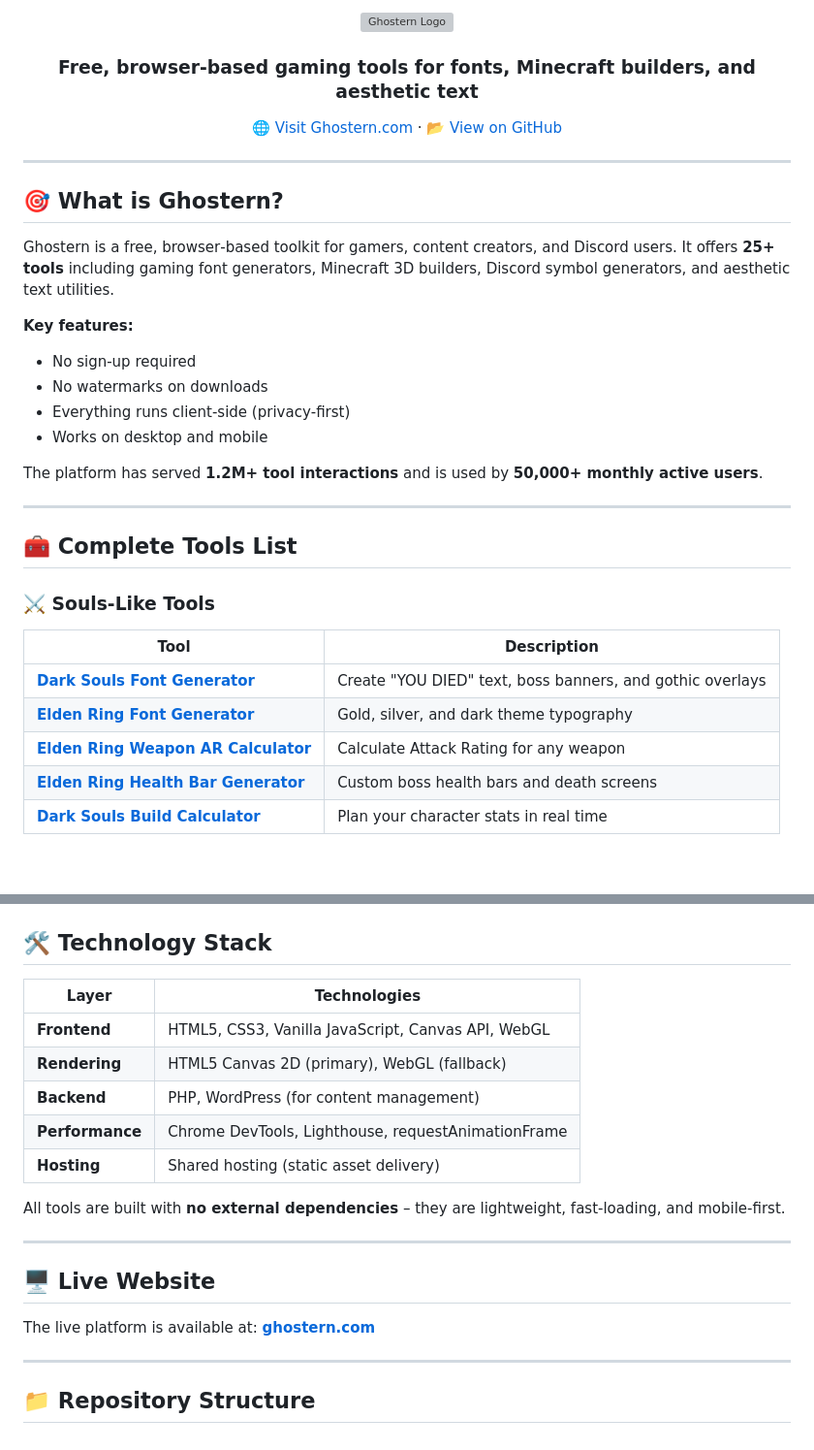
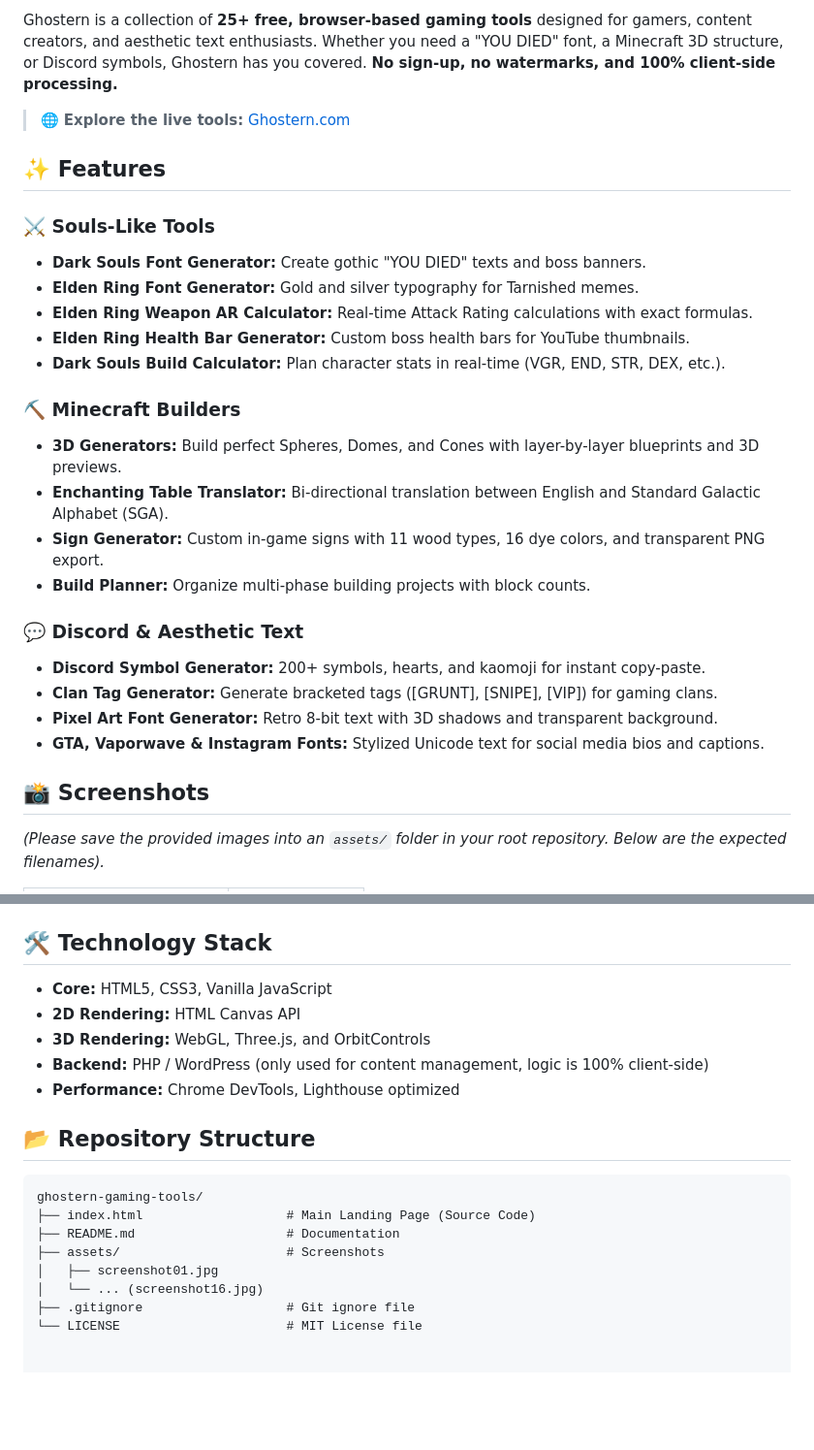
Before and after one commit to sharjeel2025/ghostern-gaming-text-tools, a Markdown page: README.md, 2 parts joined by grey strips. Shown at 97% size. Drawn GitHub-style; blank space fills up the shorter version; grey boxes are pictures that could not be loaded.

````diff
--- a/README.md
+++ b/README.md
@@ -4,37 +4,30 @@
 
-<img src="https://ghostern.com/wp-content/uploads/2024/10/Ghostern-logo.png" width="140" alt="Ghostern Logo">
+Ghostern is a collection of **25+ free, browser-based gaming tools** designed for gamers, content creators, and aesthetic text enthusiasts. Whether you need a "YOU DIED" font, a Minecraft 3D structure, or Discord symbols, Ghostern has you covered. **No sign-up, no watermarks, and 100% client-side processing.**
 
-### Free, browser‑based gaming tools for fonts, Minecraft builders, and aesthetic text
+> 🌐 **Explore the live tools:** [Ghostern.com](https://ghostern.com)
 
-[🌐 Visit Ghostern.com](https://ghostern.com) · [📂 View on GitHub](https://github.com/sharjeel2025/ghostern-gaming-text-tools)
+## ✨ Features
 
-</div>
+### ⚔️ Souls-Like Tools
+- **Dark Souls Font Generator:** Create gothic "YOU DIED" texts and boss banners.
+- **Elden Ring Font Generator:** Gold and silver typography for Tarnished memes.
+- **Elden Ring Weapon AR Calculator:** Real-time Attack Rating calculations with exact formulas.
+- **Elden Ring Health Bar Generator:** Custom boss health bars for YouTube thumbnails.
+- **Dark Souls Build Calculator:** Plan character stats in real-time (VGR, END, STR, DEX, etc.).
 
----
+### ⛏️ Minecraft Builders
+- **3D Generators:** Build perfect Spheres, Domes, and Cones with layer-by-layer blueprints and 3D previews.
+- **Enchanting Table Translator:** Bi-directional translation between English and Standard Galactic Alphabet (SGA).
+- **Sign Generator:** Custom in-game signs with 11 wood types, 16 dye colors, and transparent PNG export.
+- **Build Planner:** Organize multi-phase building projects with block counts.
 
-## 🎯 What is Ghostern?
+### 💬 Discord & Aesthetic Text
+- **Discord Symbol Generator:** 200+ symbols, hearts, and kaomoji for instant copy-paste.
+- **Clan Tag Generator:** Generate bracketed tags ([GRUNT], [SNIPE], [VIP]) for gaming clans.
+- **Pixel Art Font Generator:** Retro 8-bit text with 3D shadows and transparent background.
+- **GTA, Vaporwave & Instagram Fonts:** Stylized Unicode text for social media bios and captions.
 
-Ghostern is a free, browser‑based toolkit for gamers, content creators, and Discord users. It offers **25+ tools** including gaming font generators, Minecraft 3D builders, Discord symbol generators, and aesthetic text utilities.
+## 📸 Screenshots
 
-**Key features:**
-- No sign‑up required
-- No watermarks on downloads
-- Everything runs client‑side (privacy‑first)
-- Works on desktop and mobile
+*(Please save the provided images into an `assets/` folder in your root repository. Below are the expected filenames).*
 
-The platform has served **1.2M+ tool interactions** and is used by **50,000+ monthly active users**.
-
----
-
-## 🧰 Complete Tools List
-
-### ⚔️ Souls‑Like Tools
-
-| Tool | Description |
-|------|-------------|
-| **[Dark Souls Font Generator](https://ghostern.com/gaming/fonts/dark-souls/)** | Create "YOU DIED" text, boss banners, and gothic overlays |
-| **[Elden Ring Font Generator](https://ghostern.com/gaming/fonts/elden-ring/)** | Gold, silver, and dark theme typography |
-| **[Elden Ring Weapon AR Calculator](https://ghostern.com/gaming/elden-ring-weapon-calculator/)** | Calculate Attack Rating for any weapon |
-| **[Elden Ring Health Bar Generator](https://ghostern.com/gaming/elden-ring-health-bar/)** | Custom boss health bars and death screens |
-| **[Dark Souls Build Calculator](https://ghostern.com/gaming/dark-souls-build-calculator/)** | Plan your character stats in real time |
-
@@ -70,22 +52,20 @@ The platform has served **1.2M+ tool interactions** and is used by **50,000+ mon
 
 ## 🛠️ Technology Stack
 
-| Layer | Technologies |
-|-------|--------------|
-| **Frontend** | HTML5, CSS3, Vanilla JavaScript, Canvas API, WebGL |
-| **Rendering** | HTML5 Canvas 2D (primary), WebGL (fallback) |
-| **Backend** | PHP, WordPress (for content management) |
-| **Performance** | Chrome DevTools, Lighthouse, requestAnimationFrame |
-| **Hosting** | Shared hosting (static asset delivery) |
+- **Core:** HTML5, CSS3, Vanilla JavaScript
+- **2D Rendering:** HTML Canvas API
+- **3D Rendering:** WebGL, Three.js, and OrbitControls
+- **Backend:** PHP / WordPress (only used for content management, logic is 100% client-side)
+- **Performance:** Chrome DevTools, Lighthouse optimized
 
-All tools are built with **no external dependencies** – they are lightweight, fast‑loading, and mobile‑first.
+## 📂 Repository Structure
 
----
-
-## 🖥️ Live Website
-
-The live platform is available at: **[ghostern.com](https://ghostern.com/)**
-
----
-
-## 📁 Repository Structure
+```text
+ghostern-gaming-tools/
+├── index.html                   # Main Landing Page (Source Code)
+├── README.md                    # Documentation
+├── assets/                      # Screenshots
+│   ├── screenshot01.jpg
+│   └── ... (screenshot16.jpg)
+├── .gitignore                   # Git ignore file
+└── LICENSE                      # MIT License file
````
Also changed, not shown: other parts of README.md (+19 -30 lines).
